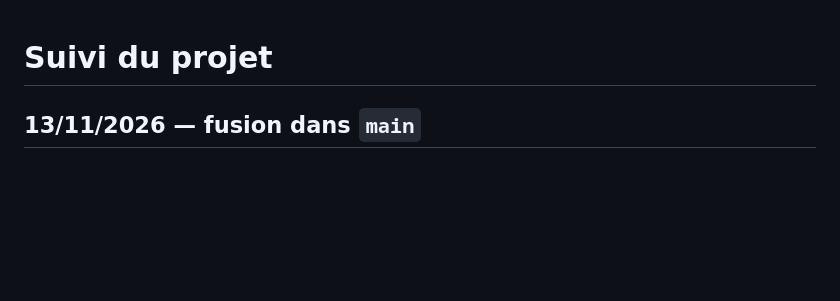
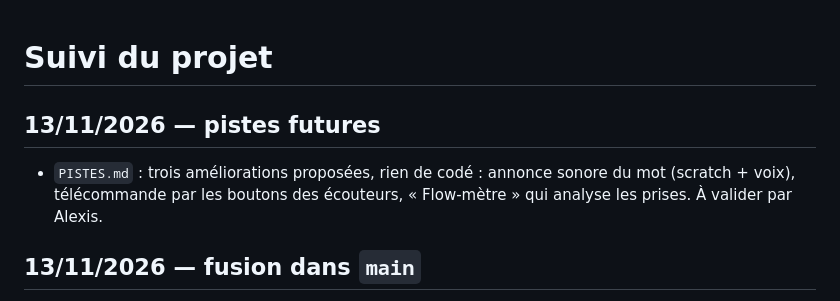
Before and after one commit to 93Alexis93/impro-de-rap, a Markdown page: PROGRESS.md, the part around the change. GitHub-like rendering; blank space fills up the shorter version.

```diff
--- a/PROGRESS.md
+++ b/PROGRESS.md
@@ -1,4 +1,7 @@
 # Suivi du projet
+
+## 13/11/2026 — pistes futures
+- `PISTES.md` : trois améliorations proposées, rien de codé : annonce sonore du mot (scratch + voix), télécommande par les boutons des écouteurs, « Flow-mètre » qui analyse les prises. À valider par Alexis.
 
 ## 13/11/2026 — fusion dans `main`
 - Alexis a testé sur iPhone et validé (« C’est bon, fusionne ») : design épuré + correctifs son / mots / enregistrement fusionnés dans `main`, ce qui relance la mise en ligne GitHub Pages. Cache hors ligne `v30`.
```
Also changed, not shown: PISTES.md (added, +94 -0 lines).
